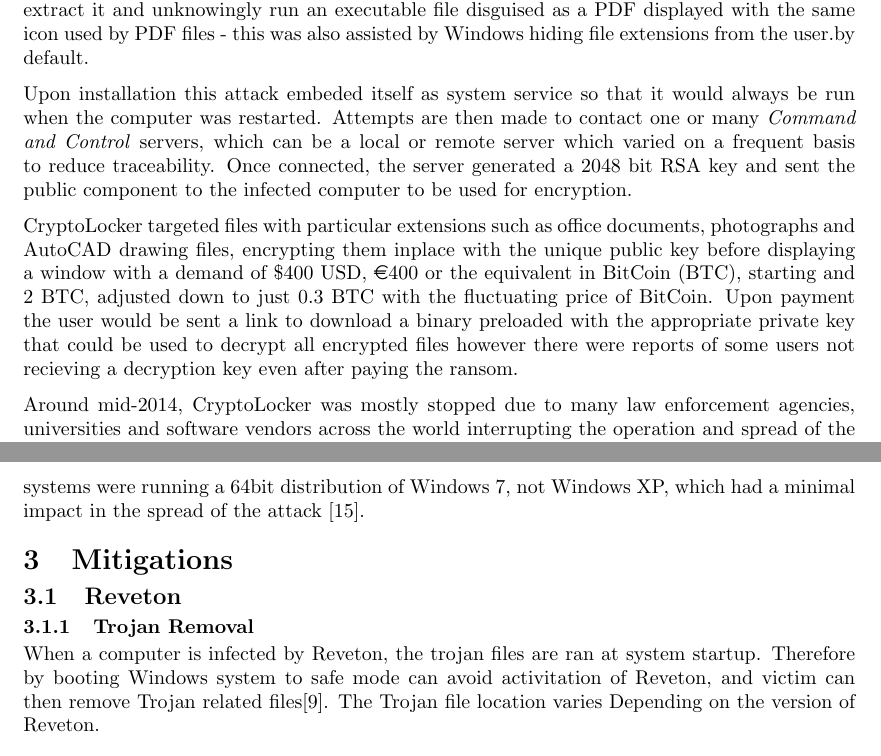
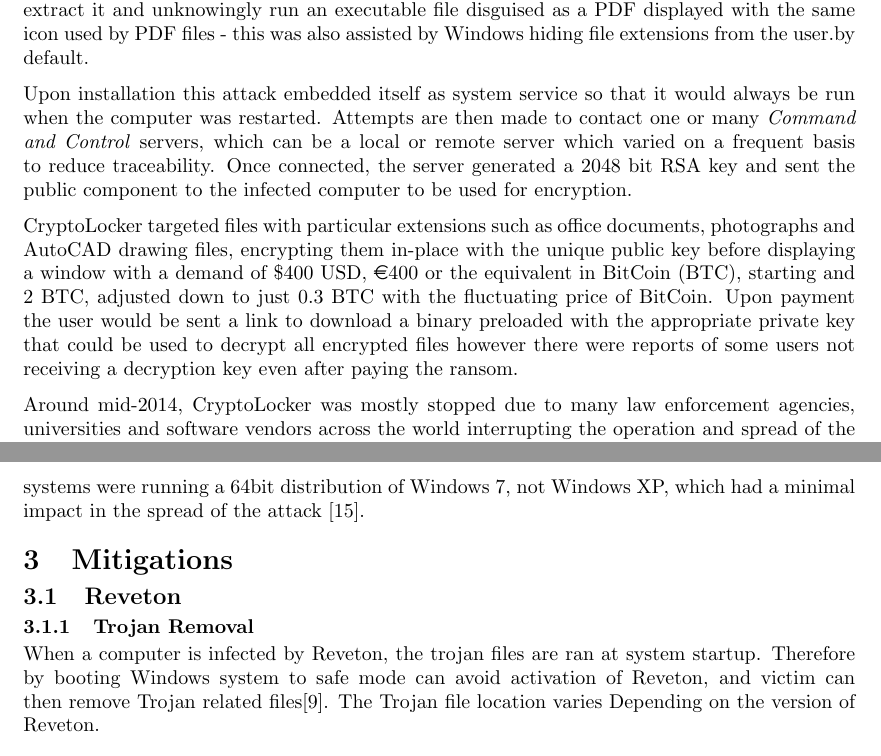
Before and after one commit to frebib/modern-day-ransomware, a LaTeX document (main.tex): two parts of pages 4 and 5 of 6, joined at a grey line, cut so that both start at the same text. Compiled offline with pdfLaTeX.

Commit message:
Spelling fixes

```diff
--- a/main.tex
+++ b/main.tex
@@ -65,9 +65,9 @@
 \subsection{CryptoLocker}
 Between September 2013 and May 2014, CryptoLocker, a trojan-based ransomware was distributed via legitimate looking infected email attachments and also the \textit{Gameover ZeuS} botnet infecting computers running Windows. Upon receipt of the infected ZIP file, the user would extract it and unknowingly run an executable file disguised as a PDF displayed with the same icon used by PDF files \-- this was also assisted by Windows hiding file extensions from the user.by default.
 
-Upon installation this attack embeded itself as system service so that it would always be run when the computer was restarted. Attempts are then made to contact one or many \textit{Command and Control} servers, which can be a local or remote server which varied on a frequent basis to reduce traceability. Once connected, the server generated a 2048 bit RSA key and sent the public component to the infected computer to be used for encryption.
+Upon installation this attack embedded itself as system service so that it would always be run when the computer was restarted. Attempts are then made to contact one or many \textit{Command and Control} servers, which can be a local or remote server which varied on a frequent basis to reduce traceability. Once connected, the server generated a 2048 bit RSA key and sent the public component to the infected computer to be used for encryption.
 
-CryptoLocker targeted files with particular extensions such as office documents, photographs and AutoCAD drawing files, encrypting them inplace with the unique public key before displaying a window with a demand of \$400 USD, \euro400 or the equivalent in BitCoin (BTC), starting and 2 BTC, adjusted down to just 0.3 BTC with the fluctuating price of BitCoin. Upon payment the user would be sent a link to download a binary preloaded with the appropriate private key that could be used to decrypt all encrypted files however there were reports of some users not recieving a decryption key even after paying the ransom.
+CryptoLocker targeted files with particular extensions such as office documents, photographs and AutoCAD drawing files, encrypting them in-place with the unique public key before displaying a window with a demand of \$400 USD, \euro400 or the equivalent in BitCoin (BTC), starting and 2 BTC, adjusted down to just 0.3 BTC with the fluctuating price of BitCoin. Upon payment the user would be sent a link to download a binary preloaded with the appropriate private key that could be used to decrypt all encrypted files however there were reports of some users not receiving a decryption key even after paying the ransom.
 
 Around mid-2014, CryptoLocker was mostly stopped due to many law enforcement agencies, universities and software vendors across the world interrupting the operation and spread of the \textit{GameOver ZeuS} botnet.
 
@@ -86,7 +86,7 @@
 \subsection{Reveton}
 
 \subsubsection{Trojan Removal}
-When a computer is infected by Reveton, the trojan files are ran at system startup. Therefore by booting Windows system to safe mode can avoid activitation of Reveton, and victim can then remove Trojan related files\cite{revetonremoval}. The Trojan file location varies Depending on the version of Reveton.
+When a computer is infected by Reveton, the trojan files are ran at system startup. Therefore by booting Windows system to safe mode can avoid activation of Reveton, and victim can then remove Trojan related files\cite{revetonremoval}. The Trojan file location varies Depending on the version of Reveton.
 
 \subsection{CryptoLocker}
 
```
